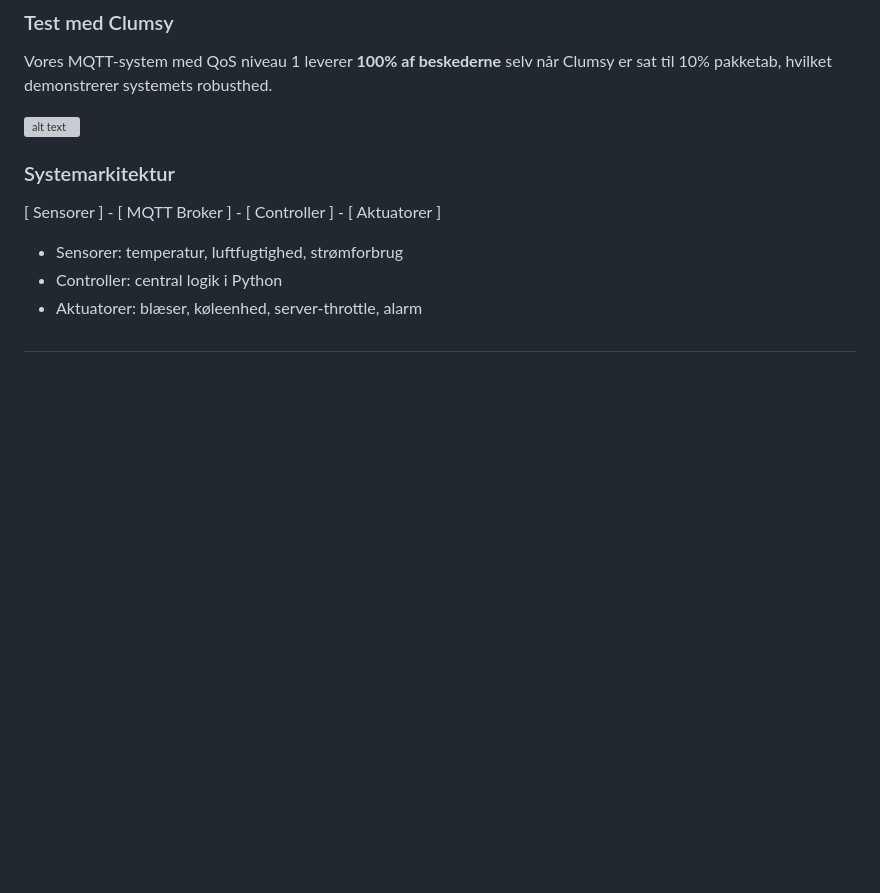
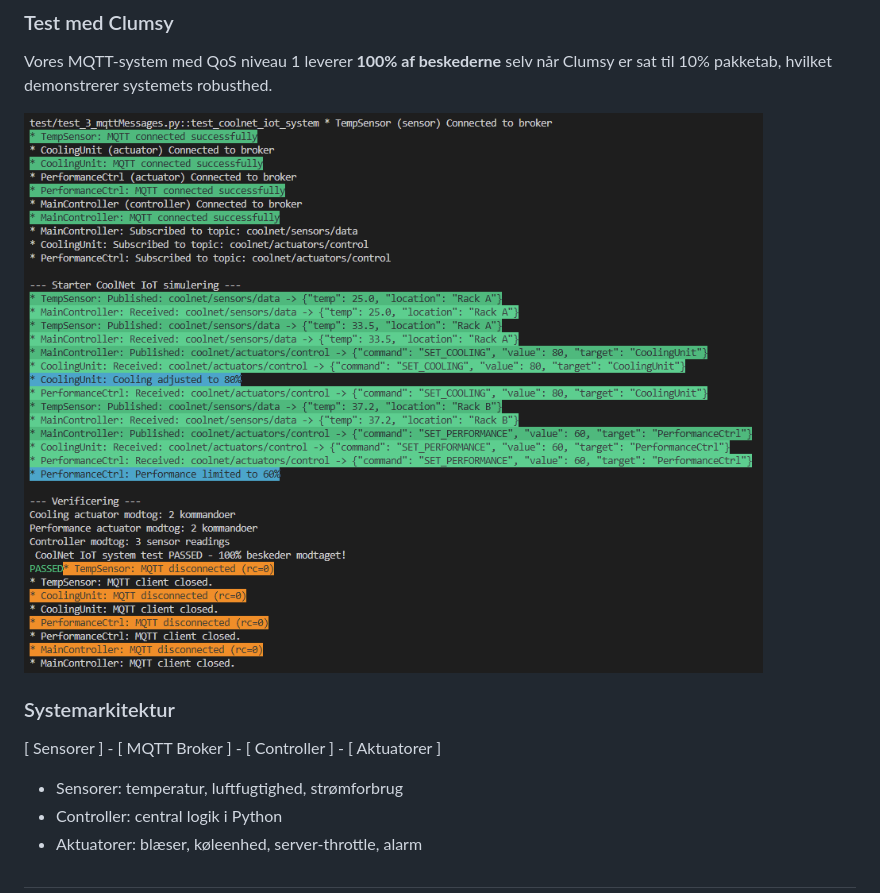
Before and after one commit to MBBP1/3_SEMESTER, a Markdown page: README.md, the part around the change. Rendered like a GitHub page; blank space fills up the shorter version; grey boxes are pictures that could not be loaded.

Commit message:
Correct image path for MQTT test in README
Fix image path in README for MQTT test.

```diff
--- a/README.md
+++ b/README.md
@@ -126,7 +126,7 @@ MQTT er et godt valg til vores IoT-system af følgende årsager:
 ### Test med Clumsy
 Vores MQTT-system med QoS niveau 1 leverer **100% af beskederne** selv når Clumsy er sat til 10% pakketab, hvilket demonstrerer systemets robusthed.
 
-![alt text](images\mqtt_test01.png)
+![alt text](images/mqtt_test01.png)
 
 
 ### Systemarkitektur
```
